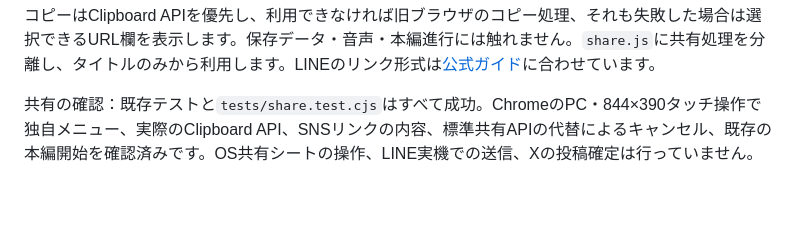
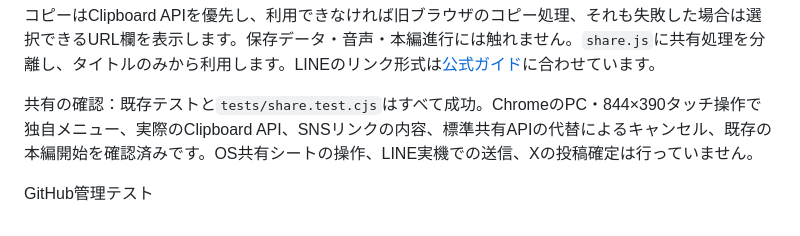
Before and after one commit to hlyskly/1nen8kumi, a Markdown page: README.md, the part around the change. GitHub-like rendering; blank space fills up the shorter version.

Commit message:
READMEにGitHub管理テストを追加

```diff
--- a/README.md
+++ b/README.md
@@ -332,3 +332,5 @@ PWA用テスト：`node --test tests/pwa.test.cjs`（3件）。ルール・入
 コピーはClipboard APIを優先し、利用できなければ旧ブラウザのコピー処理、それも失敗した場合は選択できるURL欄を表示します。保存データ・音声・本編進行には触れません。`share.js`に共有処理を分離し、タイトルのみから利用します。LINEのリンク形式は[公式ガイド](https://developers.line.biz/ja/docs/line-social-plugins/install-guide/using-line-share-buttons/)に合わせています。
 
 共有の確認：既存テストと`tests/share.test.cjs`はすべて成功。ChromeのPC・844×390タッチ操作で独自メニュー、実際のClipboard API、SNSリンクの内容、標準共有APIの代替によるキャンセル、既存の本編開始を確認済みです。OS共有シートの操作、LINE実機での送信、Xの投稿確定は行っていません。
+
+GitHub管理テスト
```
